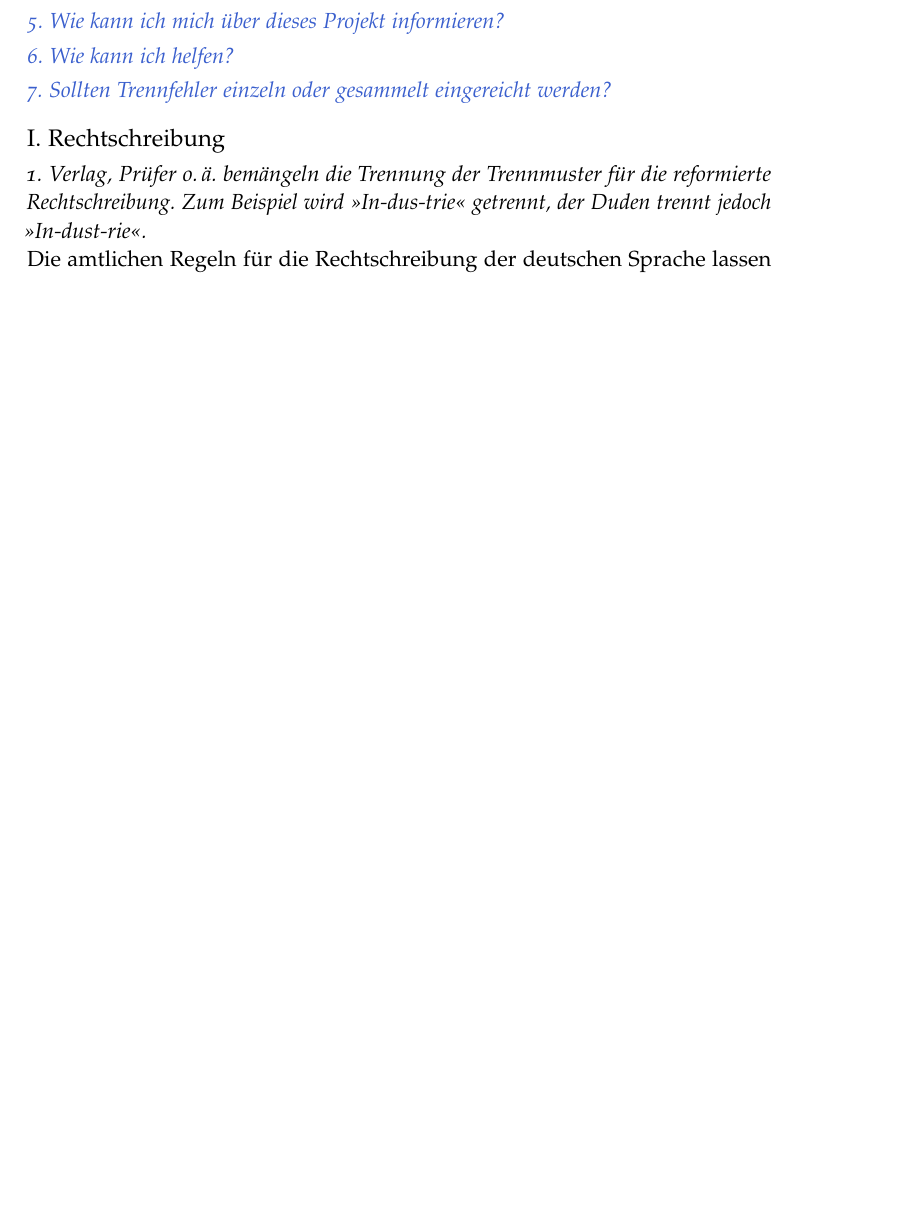
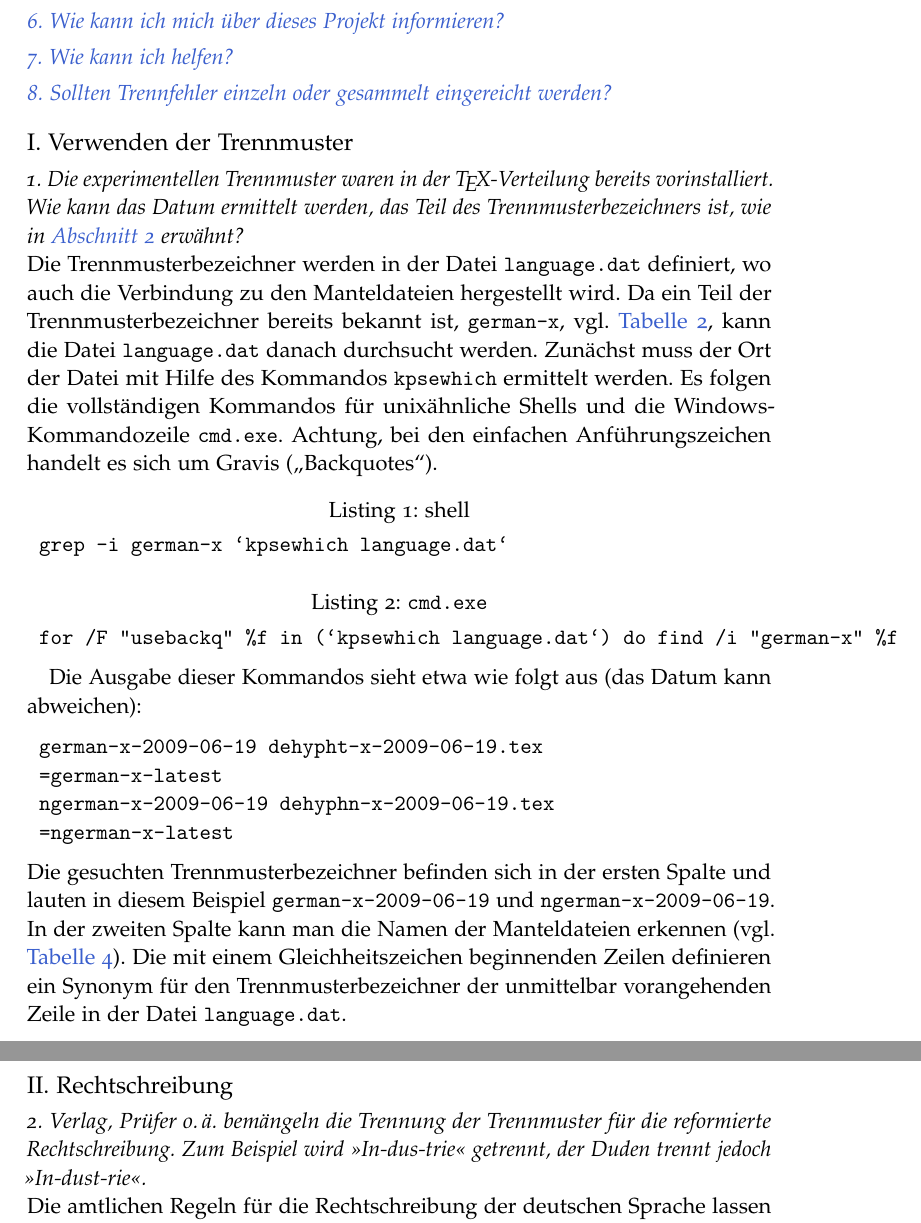
Before and after one commit to hyphenation/languages-german, a LaTeX paper (dehyph-exptl/dehyph-exptl.tex): part of page 16 of 20 before the commit and two parts of pages 17 and 18 of 21 after it, the two joined at a grey line, cut so that both start at the same text, the shorter picture padded with empty space. Compiled offline with pdfLaTeX; the source files are stored in an older character set and shown here as Unicode.

Commit message:
doc: Beschreibe, wie die vollstaendigen Trennmusterbezeichner ermittelt werden koennen.

```diff
--- a/dehyph-exptl/dehyph-exptl.tex
+++ b/dehyph-exptl/dehyph-exptl.tex
@@ -1056,6 +1060,52 @@ dehyphn-x-<datum>.pat
 \zeigefragen
 
 
+\fragenthema{Verwenden der Trennmuster}
+
+\begin{frageantwort}{Die experimentellen Trennmuster waren in der
+    \TeX-Verteilung bereits vorinstalliert.  Wie kann das Datum
+    ermittelt werden, das Teil des Trennmusterbezeichners ist, wie in
+    \autoref{sec:verwenden} erwähnt?}
+  Die Trennmusterbezeichner werden in der Datei \Datei{language.dat}
+  definiert, wo auch die Verbindung zu den Manteldateien hergestellt
+  wird.  Da ein Teil der Trennmusterbezeichner bereits bekannt ist,
+  \verb+german-x+, vgl. \autoref{tab:varietaeten}, kann die Datei
+  \Datei{language.dat} danach durchsucht werden.  Zunächst muss der Ort
+  der Datei mit Hilfe des Kommandos \lstinline[style=shell]{kpsewhich}
+  ermittelt werden.  Es folgen die vollständigen Kommandos für
+  unixähnliche Shells und die Windows-Kommandozeile \Datei{cmd.exe}.
+  Achtung, bei den einfachen Anführungszeichen handelt es sich um
+  Gravis ("`Backquotes"').
+
+  \begin{lstlisting}[style=shell, caption=shell]
+grep -i german-x `kpsewhich language.dat`
+  \end{lstlisting}
+
+  \begin{lstlisting}[style=shell, caption=\Datei{cmd.exe}]
+for /F "usebackq" %f in (`kpsewhich language.dat`) do find /i "german-x" %f
+  \end{lstlisting}
+
+  Die Ausgabe dieser Kommandos sieht etwa wie folgt aus (das Datum kann
+  abweichen):
+
+\begin{lstlisting}
+german-x-2009-06-19 dehypht-x-2009-06-19.tex
+=german-x-latest
+ngerman-x-2009-06-19 dehyphn-x-2009-06-19.tex
+=ngerman-x-latest
+\end{lstlisting}
+  Die gesuchten Trennmusterbezeichner befinden sich in der ersten Spalte
+  und lauten in diesem Beispiel
+  \lstinline[style=LaTeX]{german-x-2009-06-19} und
+  \lstinline[style=LaTeX]{ngerman-x-2009-06-19}.  In der zweiten Spalte
+  kann man die Namen der Manteldateien erkennen
+  (vgl. \autoref{tab:dateien}).  Die mit einem Gleichheitszeichen
+  beginnenden Zeilen definieren ein Synonym für den
+  Trennmusterbezeichner der unmittelbar vorangehenden Zeile in der Datei
+  \Datei{language.dat}.
+\end{frageantwort}
+
+
 \fragenthema{Rechtschreibung}
 
 \begin{frageantwort}{Verlag, Prüfer o.\,ä. bemängeln die Trennung
```
Also changed, not shown: dehyph-exptl/dehyph-exptl.tex (6 more changed lines).
